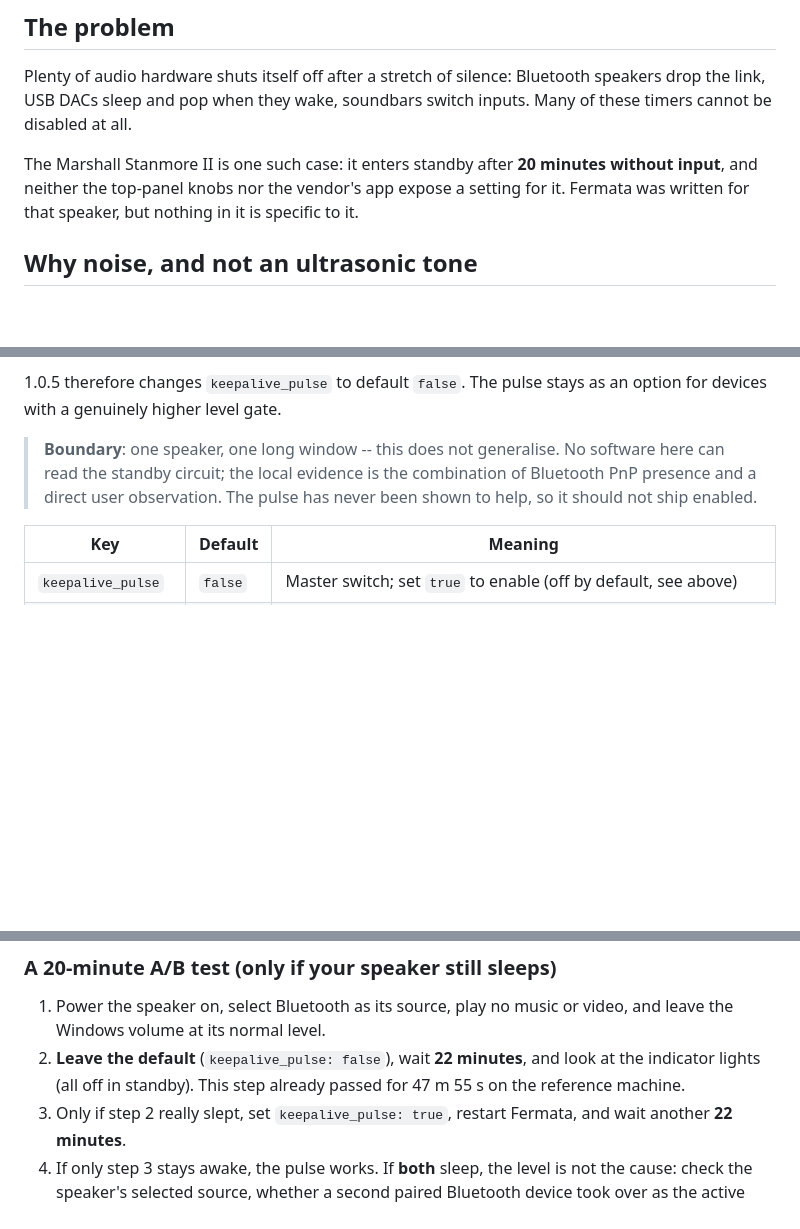
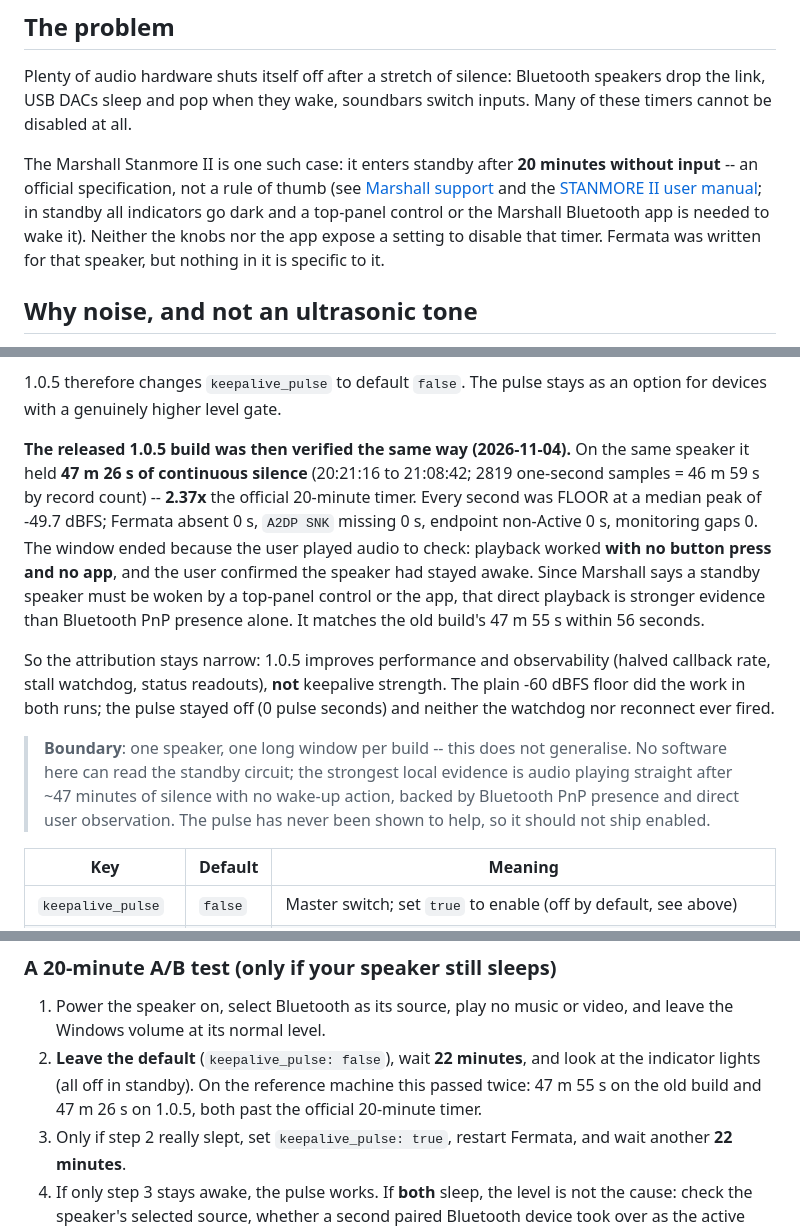
Before and after one commit to zaxchou/fermata, a Markdown page: README.md, 3 parts joined by grey strips. GitHub-like rendering; blank space fills up the shorter version.

Commit message:
docs: record the 1.0.5 47m26s verification and cite the official 20-minute standby spec

```diff
--- a/README.md
+++ b/README.md
@@ -21,9 +21,13 @@ speakers drop the link, USB DACs sleep and pop when they wake, soundbars switch
 inputs. Many of these timers cannot be disabled at all.
 
 The Marshall Stanmore II is one such case: it enters standby after **20 minutes
-without input**, and neither the top-panel knobs nor the vendor's app expose a
-setting for it. Fermata was written for that speaker, but nothing in it is
-specific to it.
+without input** -- an official specification, not a rule of thumb (see
+[Marshall support](https://www.marshall.com/hk/en/support/speakers/support-for-stanmore-ii-bluetooth/how-to-put-in-standby-mode)
+and the [STANMORE II user manual](https://www.marshallheadphones.com/on/demandware.static/-/Library-Sites-SharedLibrary-Marshall/default/dwe0dadd06/images/cms-pages/user/Stanmore_II_Full_User_Manual_en_230706.pdf);
+in standby all indicators go dark and a top-panel control or the Marshall
+Bluetooth app is needed to wake it). Neither the knobs nor the app expose a
+setting to disable that timer. Fermata was written for that speaker, but nothing
+in it is specific to it.
 
 ## Why noise, and not an ultrasonic tone
 
@@ -267,10 +271,29 @@ enough here** and the pulse is not needed.
 1.0.5 therefore changes `keepalive_pulse` to default `false`. The pulse stays
 as an option for devices with a genuinely higher level gate.
 
-> **Boundary**: one speaker, one long window -- this does not generalise. No
-> software here can read the standby circuit; the local evidence is the
-> combination of Bluetooth PnP presence and a direct user observation. The
-> pulse has never been shown to help, so it should not ship enabled.
+**The released 1.0.5 build was then verified the same way (2026-11-04).** On
+the same speaker it held **47 m 26 s of continuous silence** (20:21:16 to
+21:08:42; 2819 one-second samples = 46 m 59 s by record count) -- **2.37x** the
+official 20-minute timer. Every second was FLOOR at a median peak of -49.7
+dBFS; Fermata absent 0 s, `A2DP SNK` missing 0 s, endpoint non-Active 0 s,
+monitoring gaps 0. The window ended because the user played audio to check:
+playback worked **with no button press and no app**, and the user confirmed the
+speaker had stayed awake. Since Marshall says a standby speaker must be woken
+by a top-panel control or the app, that direct playback is stronger evidence
+than Bluetooth PnP presence alone. It matches the old build's 47 m 55 s within
+56 seconds.
+
+So the attribution stays narrow: 1.0.5 improves performance and observability
+(halved callback rate, stall watchdog, status readouts), **not** keepalive
+strength. The plain -60 dBFS floor did the work in both runs; the pulse stayed
+off (0 pulse seconds) and neither the watchdog nor reconnect ever fired.
+
+> **Boundary**: one speaker, one long window per build -- this does not
+> generalise. No software here can read the standby circuit; the strongest
+> local evidence is audio playing straight after ~47 minutes of silence with
+> no wake-up action, backed by Bluetooth PnP presence and direct user
+> observation. The pulse has never been shown to help, so it should not ship
+> enabled.
 
 | Key | Default | Meaning |
 |---|---|---|
@@ -290,8 +313,9 @@ and **Standby pulse** (On/Off).
 1. Power the speaker on, select Bluetooth as its source, play no music or video,
    and leave the Windows volume at its normal level.
 2. **Leave the default** (`keepalive_pulse: false`), wait **22 minutes**, and
-   look at the indicator lights (all off in standby). This step already passed
-   for 47 m 55 s on the reference machine.
+   look at the indicator lights (all off in standby). On the reference machine
+   this passed twice: 47 m 55 s on the old build and 47 m 26 s on 1.0.5, both
+   past the official 20-minute timer.
 3. Only if step 2 really slept, set `keepalive_pulse: true`, restart Fermata,
    and wait another **22 minutes**.
 4. If only step 3 stays awake, the pulse works. If **both** sleep, the level is
```
Also changed, not shown: README.zh-CN.md (+7 -3 lines).
